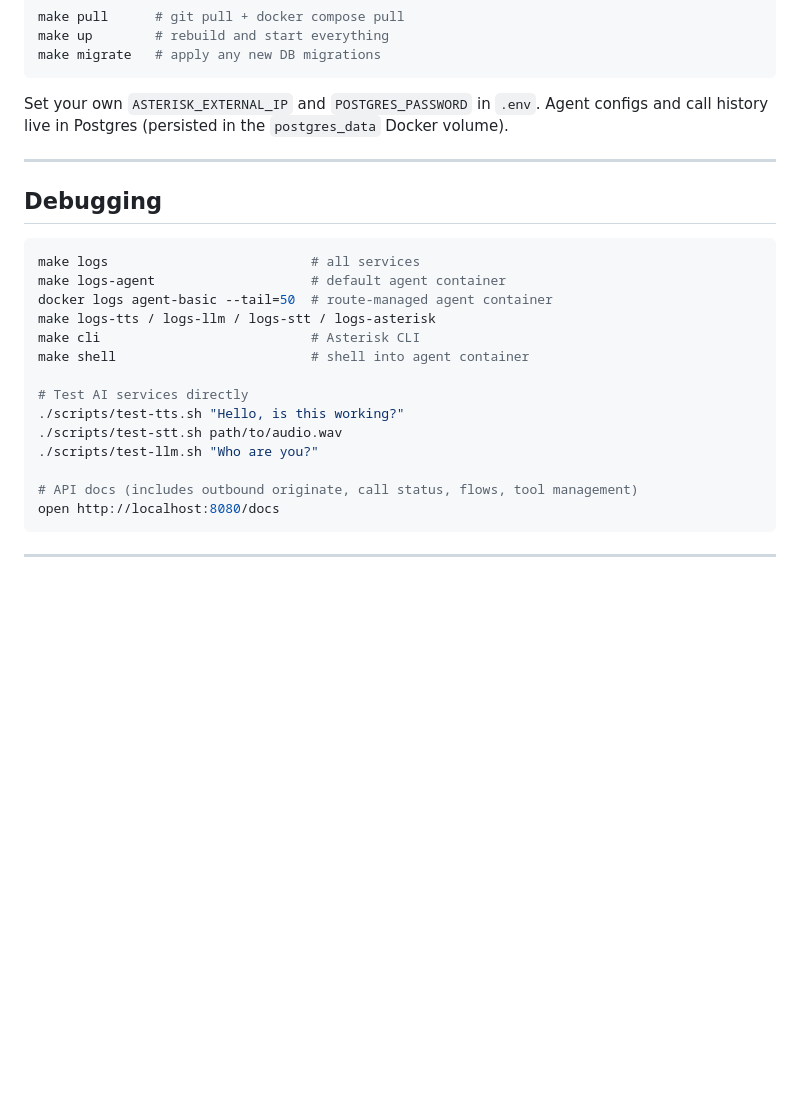
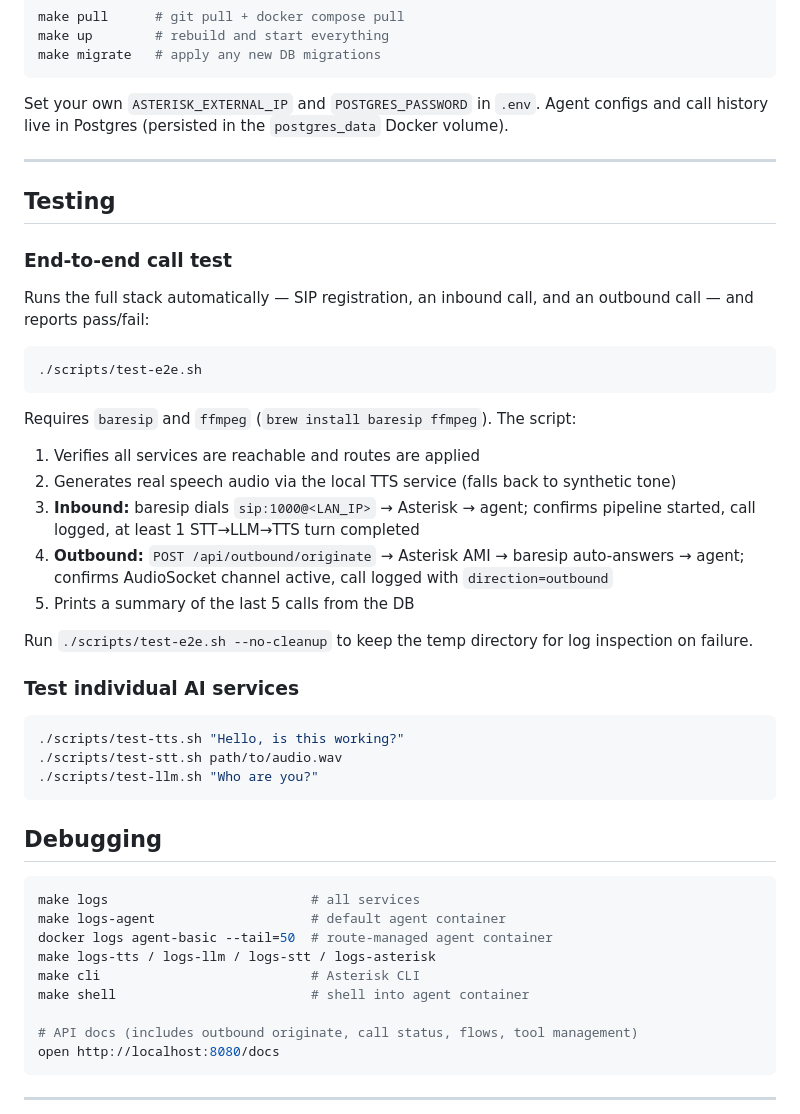
Before and after one commit to Mainer-g00t/voice-asterisk-agent, a Markdown page: README.md, the part around the change. Drawn GitHub-style; blank space fills up the shorter version.

Commit message:
docs: document e2e test script, baresip gotchas, and individual service tests
README: add Testing section before Debugging with full description of
test-e2e.sh (what it does, requirements, --no-cleanup flag) and moves
individual service test scripts there. Debugging section trimmed.

CLAUDE.md: add test-e2e.sh to common commands block; add baresip gotcha
section (LAN IP requirement, answermode=auto placement, required modules
for ctrl_tcp dial/hangup commands).

Co-Authored-By: Claude Sonnet 4.6 <noreply@anthropic.com>

````diff
--- a/README.md
+++ b/README.md
@@ -467,6 +467,34 @@ Set your own `ASTERISK_EXTERNAL_IP` and `POSTGRES_PASSWORD` in `.env`. Agent con
 
 ---
 
+## Testing
+
+### End-to-end call test
+
+Runs the full stack automatically — SIP registration, an inbound call, and an outbound call — and reports pass/fail:
+
+```bash
+./scripts/test-e2e.sh
+```
+
+Requires `baresip` and `ffmpeg` (`brew install baresip ffmpeg`). The script:
+
+1. Verifies all services are reachable and routes are applied
+2. Generates real speech audio via the local TTS service (falls back to synthetic tone)
+3. **Inbound:** baresip dials `sip:1000@<LAN_IP>` → Asterisk → agent; confirms pipeline started, call logged, at least 1 STT→LLM→TTS turn completed
+4. **Outbound:** `POST /api/outbound/originate` → Asterisk AMI → baresip auto-answers → agent; confirms AudioSocket channel active, call logged with `direction=outbound`
+5. Prints a summary of the last 5 calls from the DB
+
+Run `./scripts/test-e2e.sh --no-cleanup` to keep the temp directory for log inspection on failure.
+
+### Test individual AI services
+
+```bash
+./scripts/test-tts.sh "Hello, is this working?"
+./scripts/test-stt.sh path/to/audio.wav
+./scripts/test-llm.sh "Who are you?"
+```
+
 ## Debugging
 
 ```bash
@@ -476,11 +504,6 @@ docker logs agent-basic --tail=50  # route-managed agent container
 make logs-tts / logs-llm / logs-stt / logs-asterisk
 make cli                           # Asterisk CLI
 make shell                         # shell into agent container
-
-# Test AI services directly
-./scripts/test-tts.sh "Hello, is this working?"
-./scripts/test-stt.sh path/to/audio.wav
-./scripts/test-llm.sh "Who are you?"
 
 # API docs (includes outbound originate, call status, flows, tool management)
 open http://localhost:8080/docs
````
Also changed, not shown: CLAUDE.md (+10 -0 lines).
